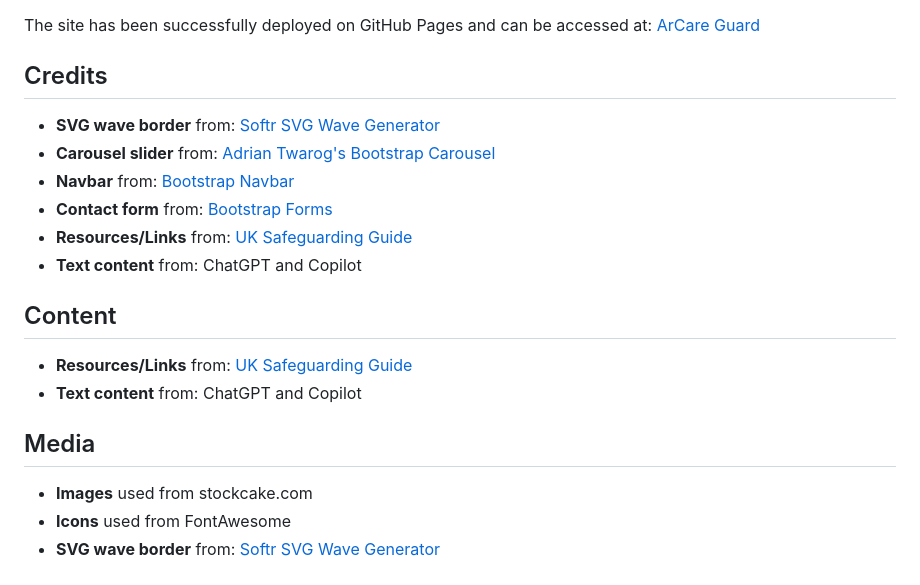
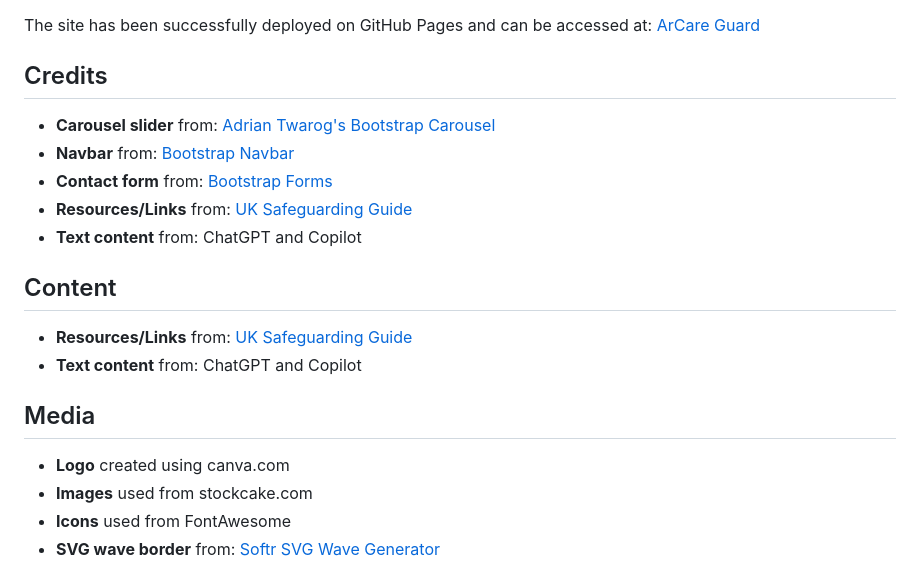
Before and after one commit to Rayet01/ArCare-Guard, a Markdown page: README.md, the part around the change. Rendered like a GitHub page.

```diff
--- a/README.md
+++ b/README.md
@@ -53,7 +53,6 @@ The site has been successfully deployed on GitHub Pages and can be accessed at:
 
 ## Credits
 
-- **SVG wave border** from: [Softr SVG Wave Generator](https://www.softr.io/tools/svg-wave-generator)
 - **Carousel slider** from: [Adrian Twarog's Bootstrap Carousel](https://dev.to/adriantwarog/carousel-slider-tutorial-bootstrap-5-37ha)
 - **Navbar** from: [Bootstrap Navbar](https://getbootstrap.com/docs/5.0/components/navbar/)
 - **Contact form** from: [Bootstrap Forms](https://getbootstrap.com/docs/5.0/forms/)
@@ -67,6 +66,7 @@ The site has been successfully deployed on GitHub Pages and can be accessed at:
 
 ## Media
 
+- **Logo** created using canva.com
 - **Images** used from stockcake.com
 - **Icons** used from FontAwesome
 - **SVG wave border** from: [Softr SVG Wave Generator](https://www.softr.io/tools/svg-wave-generator)
```
